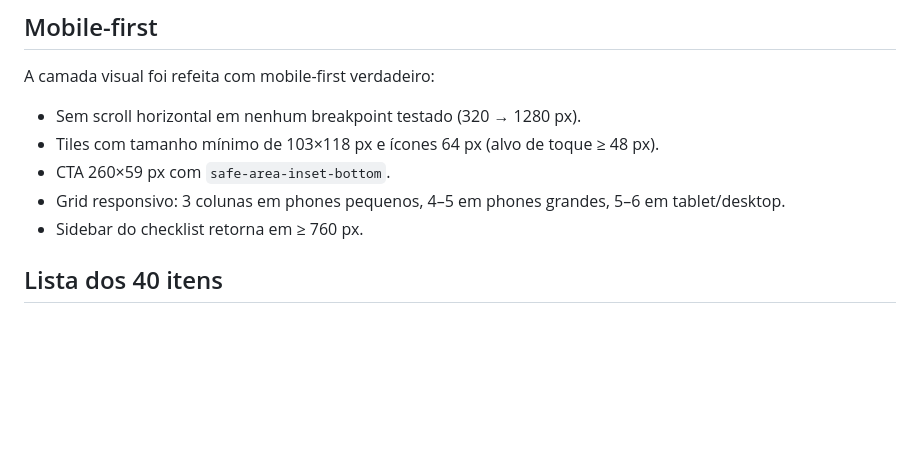
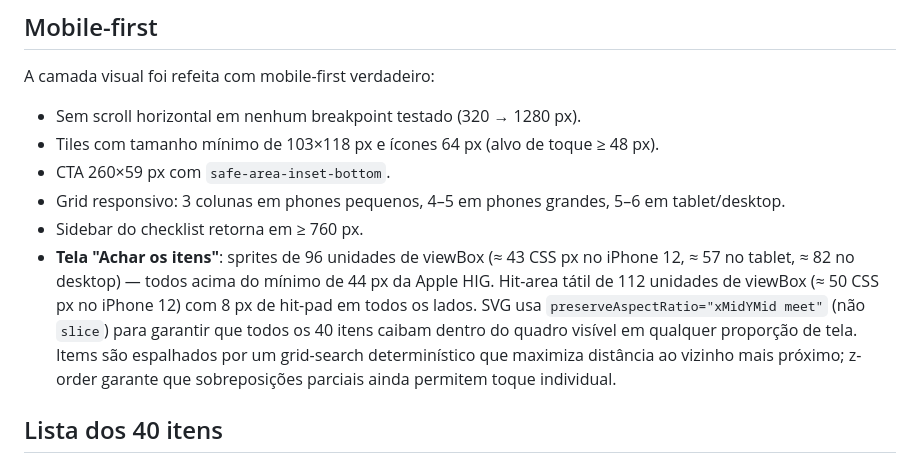
Before and after one commit to OctoAISoftware/festa-aniversario, a Markdown page: README.md, the part around the change. GitHub-like rendering; blank space fills up the shorter version.

Commit message:
docs: README note on hunt-scene sizing & meet-preserve aspect

```diff
--- a/README.md
+++ b/README.md
@@ -43,6 +43,7 @@ A camada visual foi refeita com mobile-first verdadeiro:
 - CTA 260×59 px com `safe-area-inset-bottom`.
 - Grid responsivo: 3 colunas em phones pequenos, 4–5 em phones grandes, 5–6 em tablet/desktop.
 - Sidebar do checklist retorna em ≥ 760 px.
+- **Tela "Achar os itens"**: sprites de 96 unidades de viewBox (≈ 43 CSS px no iPhone 12, ≈ 57 no tablet, ≈ 82 no desktop) — todos acima do mínimo de 44 px da Apple HIG. Hit-area tátil de 112 unidades de viewBox (≈ 50 CSS px no iPhone 12) com 8 px de hit-pad em todos os lados. SVG usa `preserveAspectRatio="xMidYMid meet"` (não `slice`) para garantir que todos os 40 itens caibam dentro do quadro visível em qualquer proporção de tela. Items são espalhados por um grid-search determinístico que maximiza distância ao vizinho mais próximo; z-order garante que sobreposições parciais ainda permitem toque individual.
 
 ## Lista dos 40 itens
 
```
